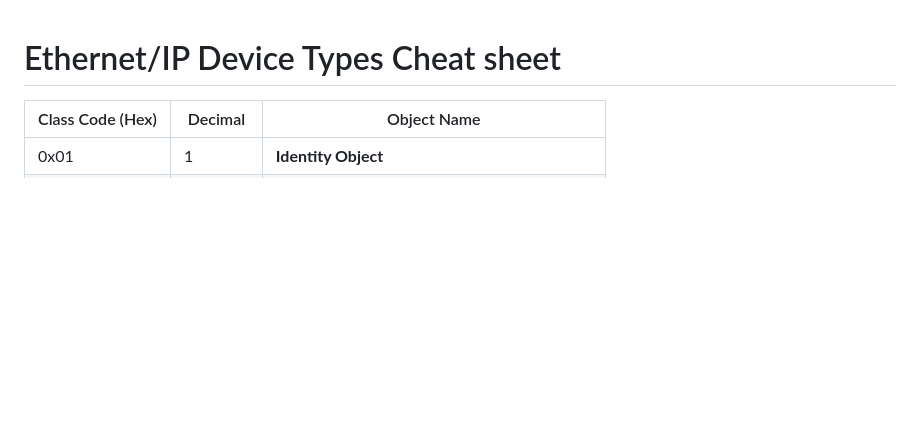
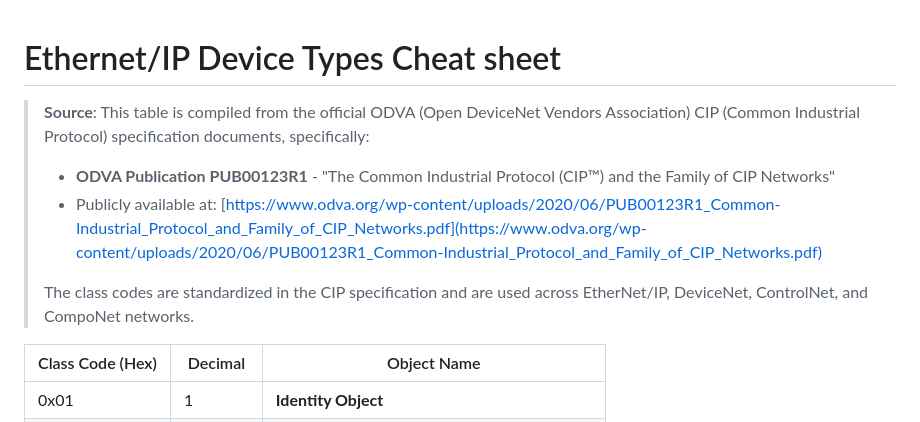
Before and after one commit to AGSweeney/ESP32p4-EIP, a Markdown page: docs/EthernetIP_devicetypes.md, the part around the change. GitHub-like rendering; blank space fills up the shorter version.

Commit message:
Documentation References

```diff
--- a/docs/EthernetIP_devicetypes.md
+++ b/docs/EthernetIP_devicetypes.md
@@ -1,6 +1,10 @@
 # Ethernet/IP Device Types Cheat sheet
 
-
+> **Source**: This table is compiled from the official ODVA (Open DeviceNet Vendors Association) CIP (Common Industrial Protocol) specification documents, specifically:
+> - **ODVA Publication PUB00123R1** - "The Common Industrial Protocol (CIP™) and the Family of CIP Networks"
+> - Publicly available at: [https://www.odva.org/wp-content/uploads/2020/06/PUB00123R1_Common-Industrial_Protocol_and_Family_of_CIP_Networks.pdf](https://www.odva.org/wp-content/uploads/2020/06/PUB00123R1_Common-Industrial_Protocol_and_Family_of_CIP_Networks.pdf)
+>
+> The class codes are standardized in the CIP specification and are used across EtherNet/IP, DeviceNet, ControlNet, and CompoNet networks.
 
 | Class Code (Hex) | Decimal | Object Name                                     |
 | ---------------- | ------- | ----------------------------------------------- |
```
Also changed, not shown: docs/EtherNetIP_References.md (added, +305 -0 lines).
